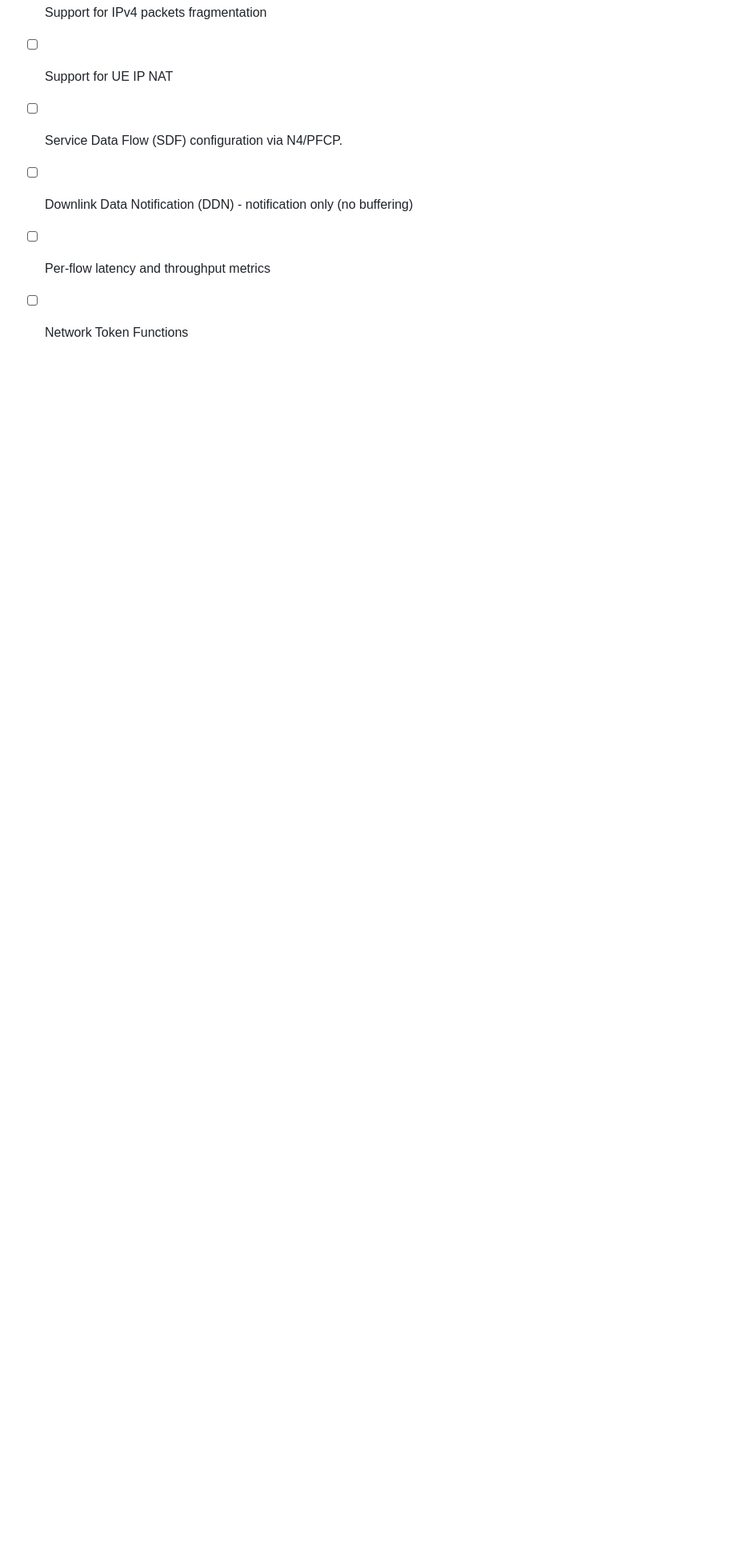
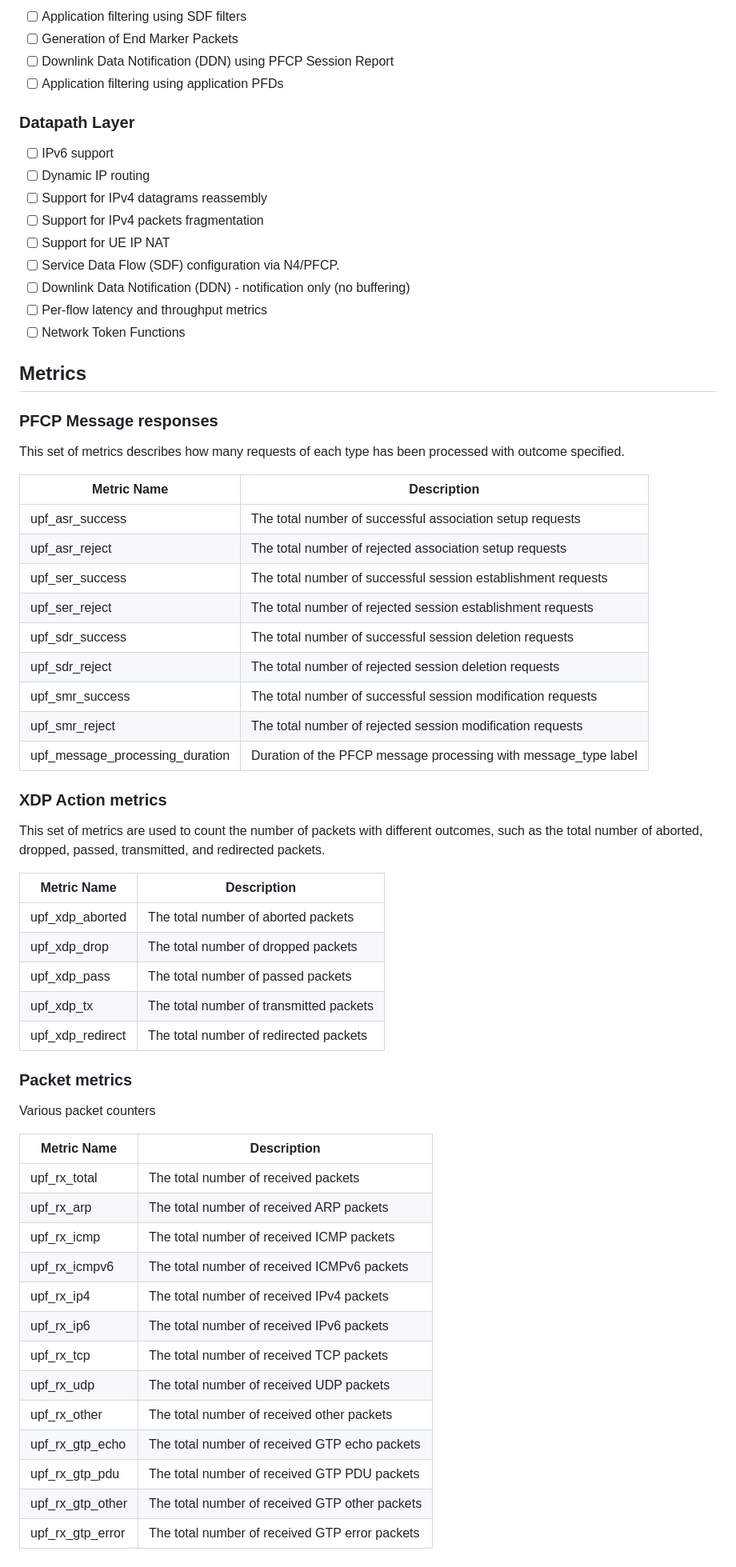
Before and after one commit to edgecomllc/eupf, a Markdown page: README.md, the part around the change. Shown at 80% size. GitHub-like rendering; blank space fills up the shorter version.

Commit message:
Added metrics to the readme

```diff
--- a/README.md
+++ b/README.md
@@ -123,3 +123,50 @@
 - [ ]  Downlink Data Notification (DDN) - notification only (no buffering)
 - [ ]  Per-flow latency and throughput metrics
 - [ ]  Network Token Functions
+
+## Metrics
+
+### PFCP Message responses
+This set of metrics describes how many requests of each type has been processed with outcome specified.
+
+| Metric Name               | Description                                          |
+|---------------------------|------------------------------------------------------|
+| upf_asr_success           | The total number of successful association setup requests |
+| upf_asr_reject            | The total number of rejected association setup requests |
+| upf_ser_success           | The total number of successful session establishment requests |
+| upf_ser_reject            | The total number of rejected session establishment requests |
+| upf_sdr_success           | The total number of successful session deletion requests |
+| upf_sdr_reject            | The total number of rejected session deletion requests |
+| upf_smr_success           | The total number of successful session modification requests |
+| upf_smr_reject            | The total number of rejected session modification requests |
+| upf_message_processing_duration | Duration of the PFCP message processing with message_type label |
+
+### XDP Action metrics
+This set of metrics are used to count the number of packets with different outcomes, such as the total number of aborted, dropped, passed, transmitted, and redirected packets.
+
+| Metric Name       | Description                             |
+|-------------------|-----------------------------------------|
+| upf_xdp_aborted   | The total number of aborted packets     |
+| upf_xdp_drop      | The total number of dropped packets     |
+| upf_xdp_pass      | The total number of passed packets      |
+| upf_xdp_tx        | The total number of transmitted packets |
+| upf_xdp_redirect  | The total number of redirected packets  |
+
+### Packet metrics
+Various packet counters
+
+| Metric Name        | Description                                |
+|--------------------|--------------------------------------------|
+| upf_rx_total       | The total number of received packets       |
+| upf_rx_arp         | The total number of received ARP packets   |
+| upf_rx_icmp        | The total number of received ICMP packets  |
+| upf_rx_icmpv6      | The total number of received ICMPv6 packets|
+| upf_rx_ip4         | The total number of received IPv4 packets  |
+| upf_rx_ip6         | The total number of received IPv6 packets  |
+| upf_rx_tcp         | The total number of received TCP packets   |
+| upf_rx_udp         | The total number of received UDP packets   |
+| upf_rx_other       | The total number of received other packets |
+| upf_rx_gtp_echo    | The total number of received GTP echo packets |
+| upf_rx_gtp_pdu     | The total number of received GTP PDU packets |
+| upf_rx_gtp_other   | The total number of received GTP other packets |
+| upf_rx_gtp_error   | The total number of received GTP error packets |
```
